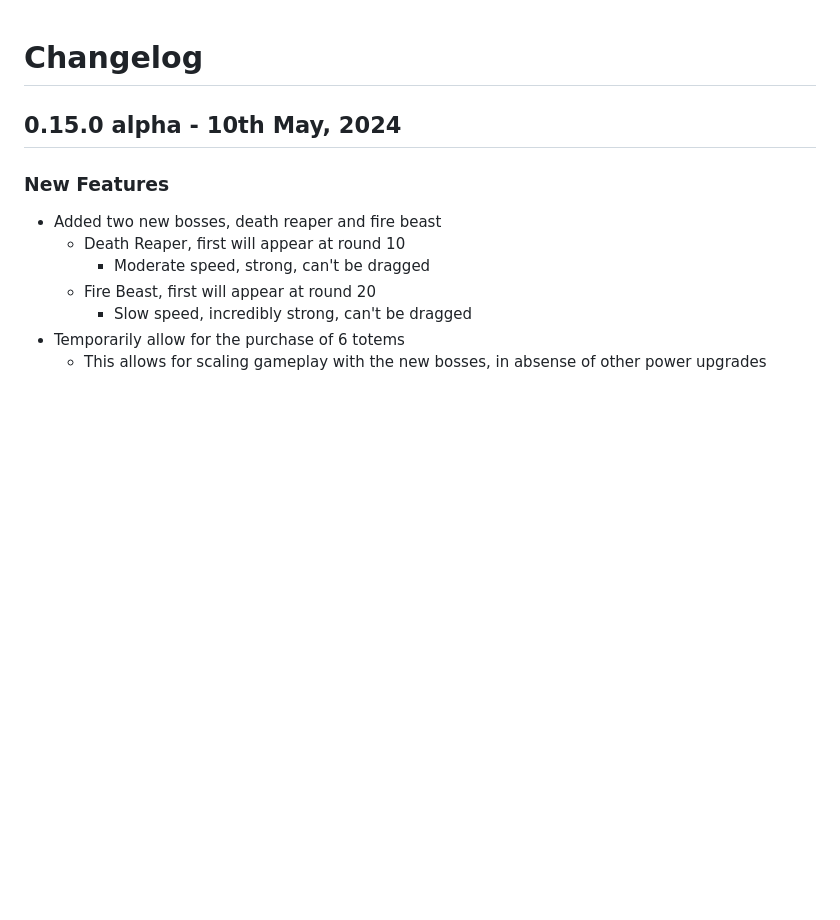
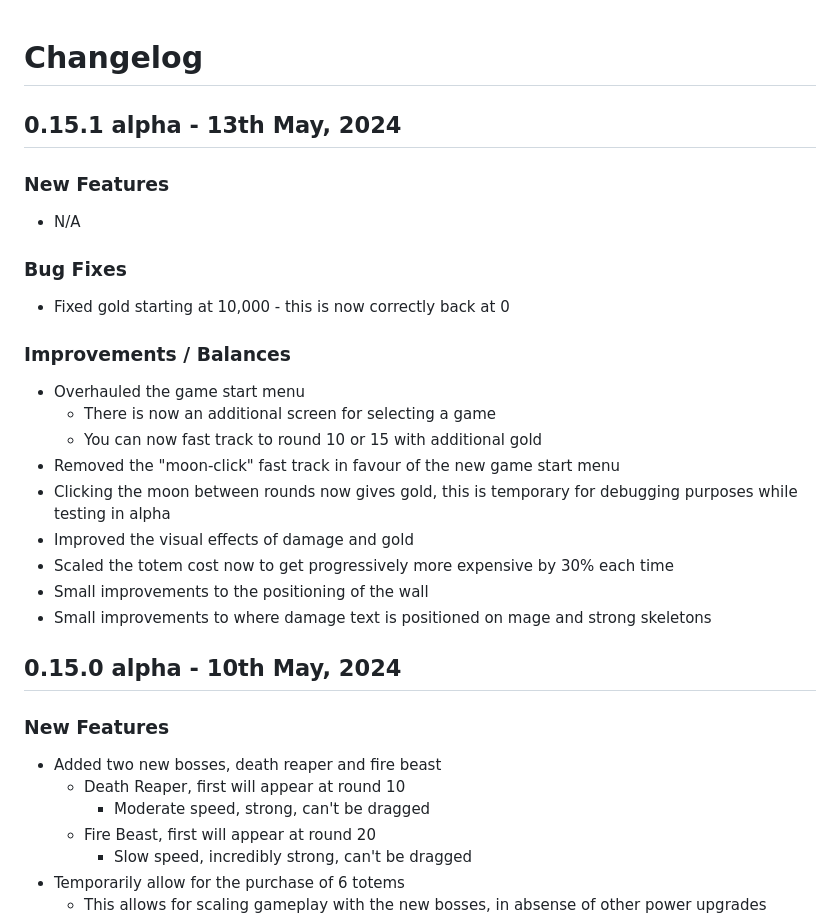
Before and after one commit to anleac/defend_your_flame, a Markdown page: CHANGELOG.md, the part around the change. Drawn GitHub-style; blank space fills up the shorter version.

Commit message:
Add changelog

```diff
--- a/CHANGELOG.md
+++ b/CHANGELOG.md
@@ -1,4 +1,23 @@
 # Changelog
+
+## 0.15.1 alpha - 13th May, 2024
+
+### New Features
+- N/A
+
+### Bug Fixes
+- Fixed gold starting at 10,000 - this is now correctly back at 0
+
+### Improvements / Balances
+- Overhauled the game start menu
+  - There is now an additional screen for selecting a game
+  - You can now fast track to round 10 or 15 with additional gold
+- Removed the "moon-click" fast track in favour of the new game start menu
+- Clicking the moon between rounds now gives gold, this is temporary for debugging purposes while testing in alpha
+- Improved the visual effects of damage and gold
+- Scaled the totem cost now to get progressively more expensive by 30% each time
+- Small improvements to the positioning of the wall
+- Small improvements to where damage text is positioned on mage and strong skeletons
 
 ## 0.15.0 alpha - 10th May, 2024
 
```
